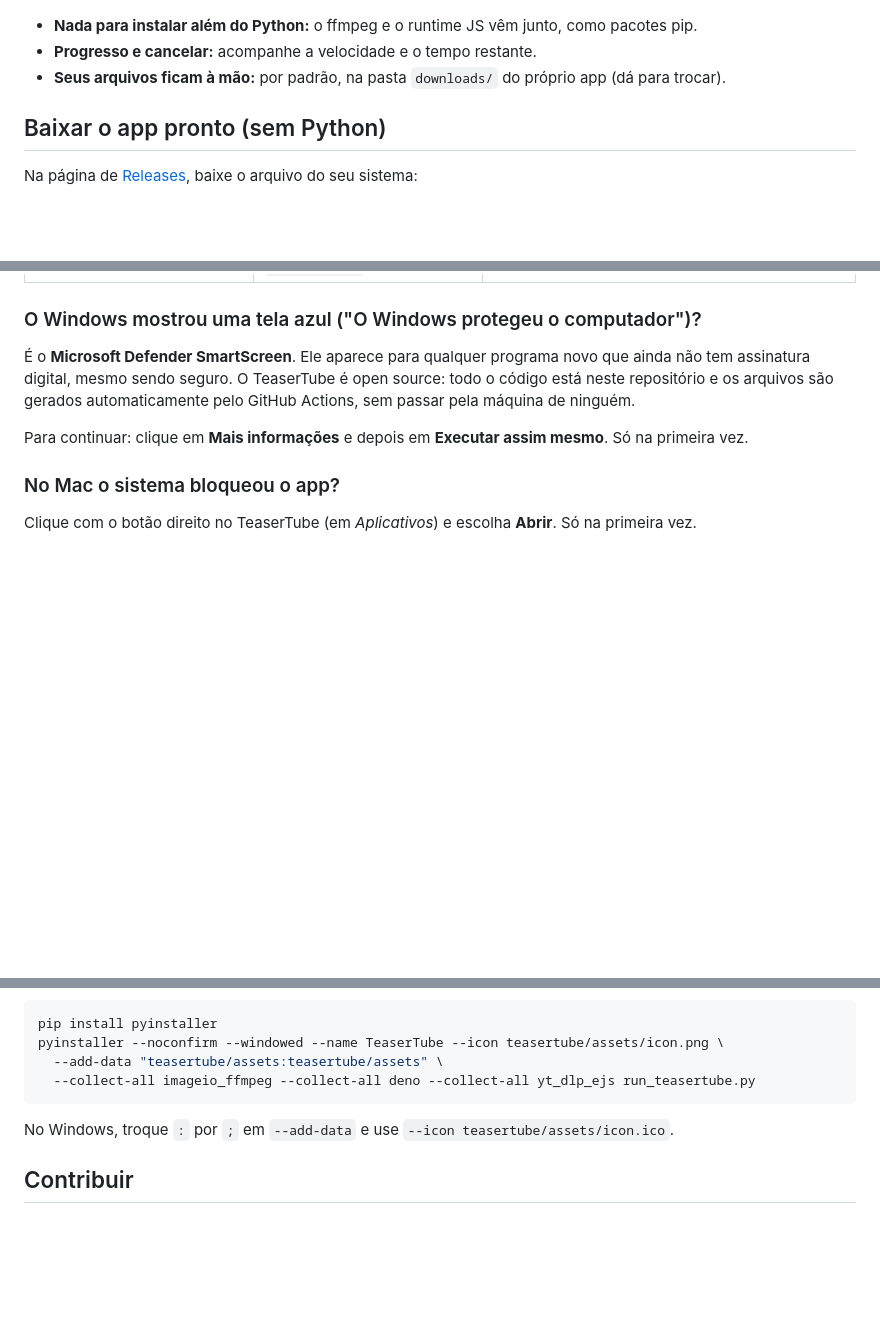
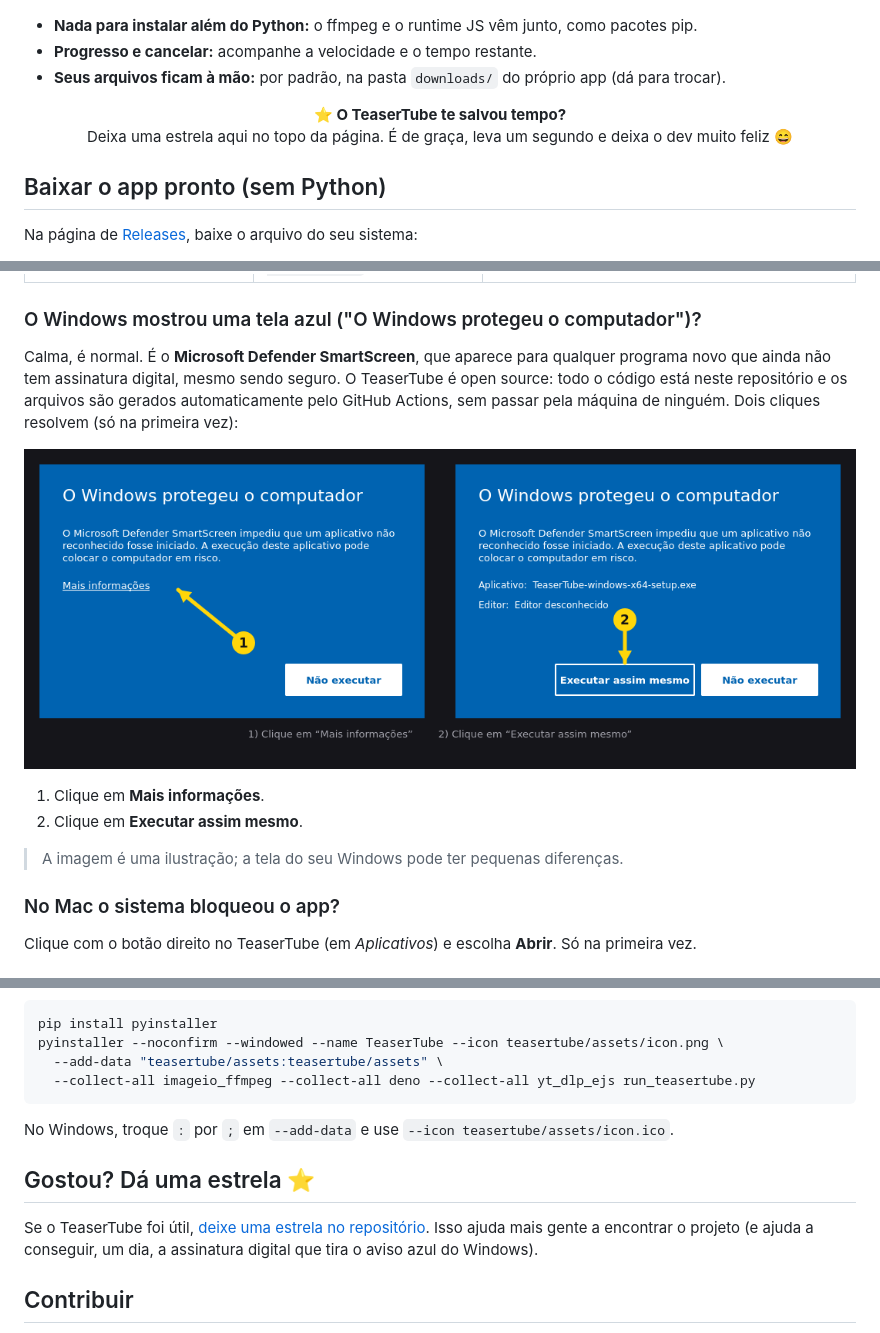
Before and after one commit to dutrathiagodev/TeaserTube, a Markdown page: README.md, 3 parts joined by grey strips. GitHub-like rendering; pictures changed too: docs/assets/smartscreen.png (added); folded sections open; blank space fills up the shorter version.

Commit message:
README e release: passo a passo visual do SmartScreen e pedido de estrela

```diff
--- a/README.md
+++ b/README.md
@@ -54,6 +54,11 @@ Marque só os vídeos que quiser. Cada playlist vai para a própria pasta, numer
 - **Progresso e cancelar:** acompanhe a velocidade e o tempo restante.
 - **Seus arquivos ficam à mão:** por padrão, na pasta `downloads/` do próprio app (dá para trocar).
 
+<p align="center">
+  <strong>⭐ O TeaserTube te salvou tempo?</strong><br/>
+  Deixa uma estrela aqui no topo da página. É de graça, leva um segundo e deixa o dev muito feliz 😄
+</p>
+
 ## Baixar o app pronto (sem Python)
 
 Na página de [Releases](https://github.com/dutrathiagodev/TeaserTube/releases), baixe o arquivo do seu sistema:
@@ -68,11 +73,19 @@ Na página de [Releases](https://github.com/dutrathiagodev/TeaserTube/releases),
 
 ### O Windows mostrou uma tela azul ("O Windows protegeu o computador")?
 
-É o **Microsoft Defender SmartScreen**. Ele aparece para qualquer programa novo que ainda não tem
-assinatura digital, mesmo sendo seguro. O TeaserTube é open source: todo o código está neste repositório
-e os arquivos são gerados automaticamente pelo GitHub Actions, sem passar pela máquina de ninguém.
+Calma, é normal. É o **Microsoft Defender SmartScreen**, que aparece para qualquer programa novo que
+ainda não tem assinatura digital, mesmo sendo seguro. O TeaserTube é open source: todo o código está
+neste repositório e os arquivos são gerados automaticamente pelo GitHub Actions, sem passar pela máquina
+de ninguém. Dois cliques resolvem (só na primeira vez):
 
-Para continuar: clique em **Mais informações** e depois em **Executar assim mesmo**. Só na primeira vez.
+<p align="center">
+  <img src="docs/assets/smartscreen.png" alt="Passo a passo: clique em Mais informações e depois em Executar assim mesmo" width="860" />
+</p>
+
+1. Clique em **Mais informações**.
+2. Clique em **Executar assim mesmo**.
+
+> A imagem é uma ilustração; a tela do seu Windows pode ter pequenas diferenças.
 
 ### No Mac o sistema bloqueou o app?
 
@@ -142,6 +155,11 @@ No Windows, troque `:` por `;` em `--add-data` e use `--icon teasertube/assets/i
 
 </details>
 
+## Gostou? Dá uma estrela ⭐
+
+Se o TeaserTube foi útil, [deixe uma estrela no repositório](https://github.com/dutrathiagodev/TeaserTube). Isso ajuda mais gente a encontrar o projeto
+(e ajuda a conseguir, um dia, a assinatura digital que tira o aviso azul do Windows).
+
 ## Contribuir
 
 Pull requests são bem-vindos. O código fica em `teasertube/` (`core.py` cuida dos downloads,
```
Also changed, not shown: .github/release-notes.md (+6 -1 lines), 1 other file.
